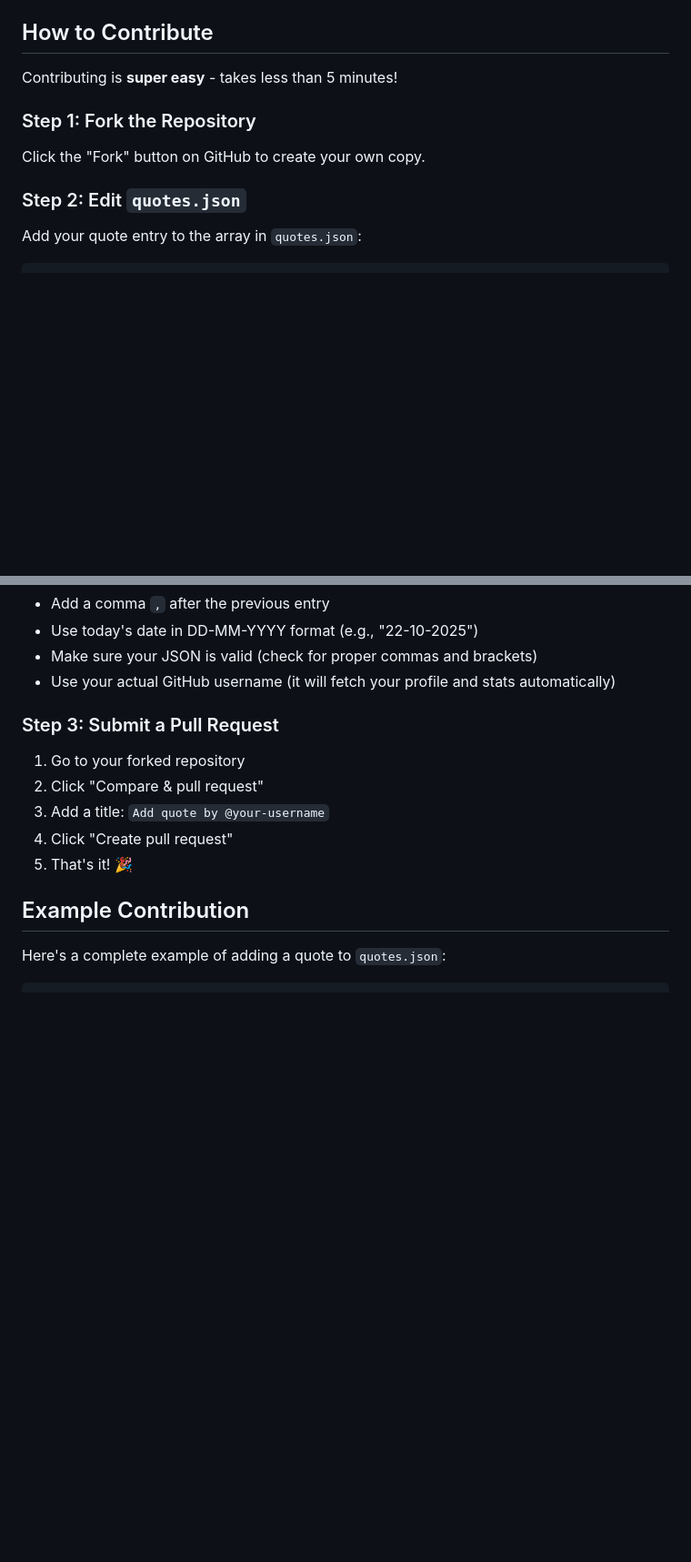
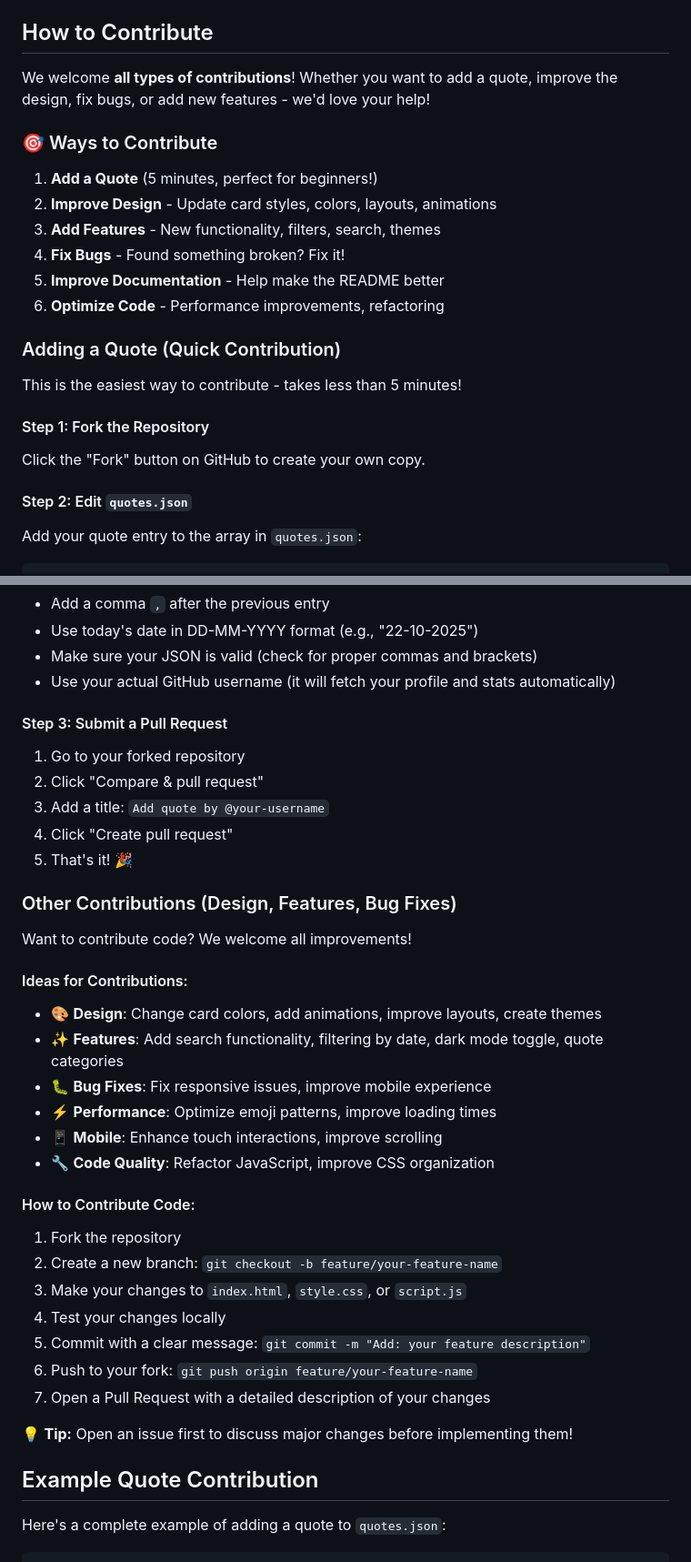
Before and after one commit to Xaypanya/pull-requotes, a Markdown page: README.md, 2 parts joined by grey strips. Shown: that part at 91% size. GitHub-like rendering; blank space fills up the shorter version.

Commit message:
docs: enhance contribution guidelines in README with detailed steps and new contribution ideas for better clarity

````diff
--- a/README.md
+++ b/README.md
@@ -33,12 +33,25 @@ cd pull-requotes
 
 ## How to Contribute
 
-Contributing is **super easy** - takes less than 5 minutes!
+We welcome **all types of contributions**! Whether you want to add a quote, improve the design, fix bugs, or add new features - we'd love your help!
 
-### Step 1: Fork the Repository
+### 🎯 Ways to Contribute
+
+1. **Add a Quote** (5 minutes, perfect for beginners!)
+2. **Improve Design** - Update card styles, colors, layouts, animations
+3. **Add Features** - New functionality, filters, search, themes
+4. **Fix Bugs** - Found something broken? Fix it!
+5. **Improve Documentation** - Help make the README better
+6. **Optimize Code** - Performance improvements, refactoring
+
+### Adding a Quote (Quick Contribution)
+
+This is the easiest way to contribute - takes less than 5 minutes!
+
+#### Step 1: Fork the Repository
 Click the "Fork" button on GitHub to create your own copy.
 
-### Step 2: Edit `quotes.json`
+#### Step 2: Edit `quotes.json`
 Add your quote entry to the array in `quotes.json`:
 
 ```json
@@ -56,14 +69,37 @@ Add your quote entry to the array in `quotes.json`:
 - Make sure your JSON is valid (check for proper commas and brackets)
 - Use your actual GitHub username (it will fetch your profile and stats automatically)
 
-### Step 3: Submit a Pull Request
+#### Step 3: Submit a Pull Request
 1. Go to your forked repository
 2. Click "Compare & pull request"
 3. Add a title: `Add quote by @your-username`
 4. Click "Create pull request"
 5. That's it! 🎉
 
-## Example Contribution
+### Other Contributions (Design, Features, Bug Fixes)
+
+Want to contribute code? We welcome all improvements!
+
+#### Ideas for Contributions:
+- 🎨 **Design**: Change card colors, add animations, improve layouts, create themes
+- ✨ **Features**: Add search functionality, filtering by date, dark mode toggle, quote categories
+- 🐛 **Bug Fixes**: Fix responsive issues, improve mobile experience
+- ⚡ **Performance**: Optimize emoji patterns, improve loading times
+- 📱 **Mobile**: Enhance touch interactions, improve scrolling
+- 🔧 **Code Quality**: Refactor JavaScript, improve CSS organization
+
+#### How to Contribute Code:
+1. Fork the repository
+2. Create a new branch: `git checkout -b feature/your-feature-name`
+3. Make your changes to `index.html`, `style.css`, or `script.js`
+4. Test your changes locally
+5. Commit with a clear message: `git commit -m "Add: your feature description"`
+6. Push to your fork: `git push origin feature/your-feature-name`
+7. Open a Pull Request with a detailed description of your changes
+
+💡 **Tip:** Open an issue first to discuss major changes before implementing them!
+
+## Example Quote Contribution
 
 Here's a complete example of adding a quote to `quotes.json`:
 
````
Also changed, not shown: other parts of README.md (+1 -5 lines).
